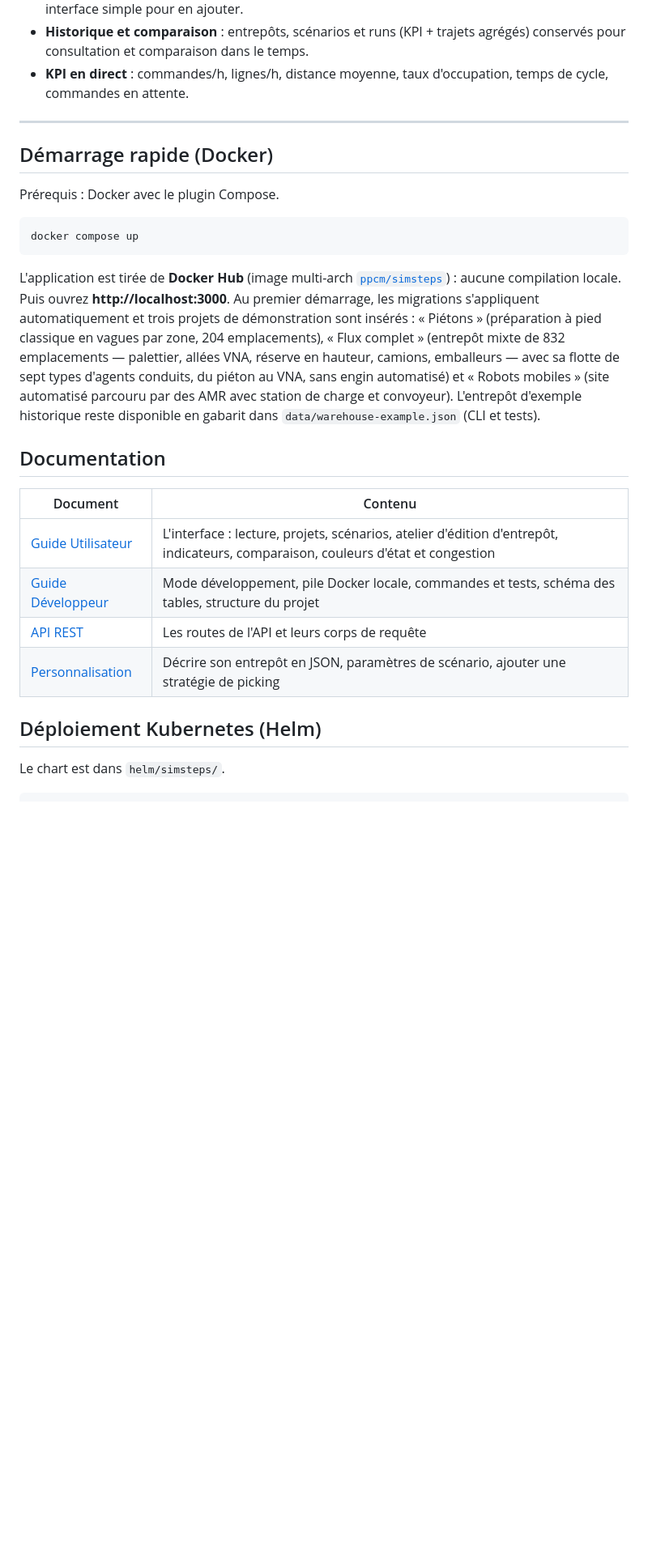
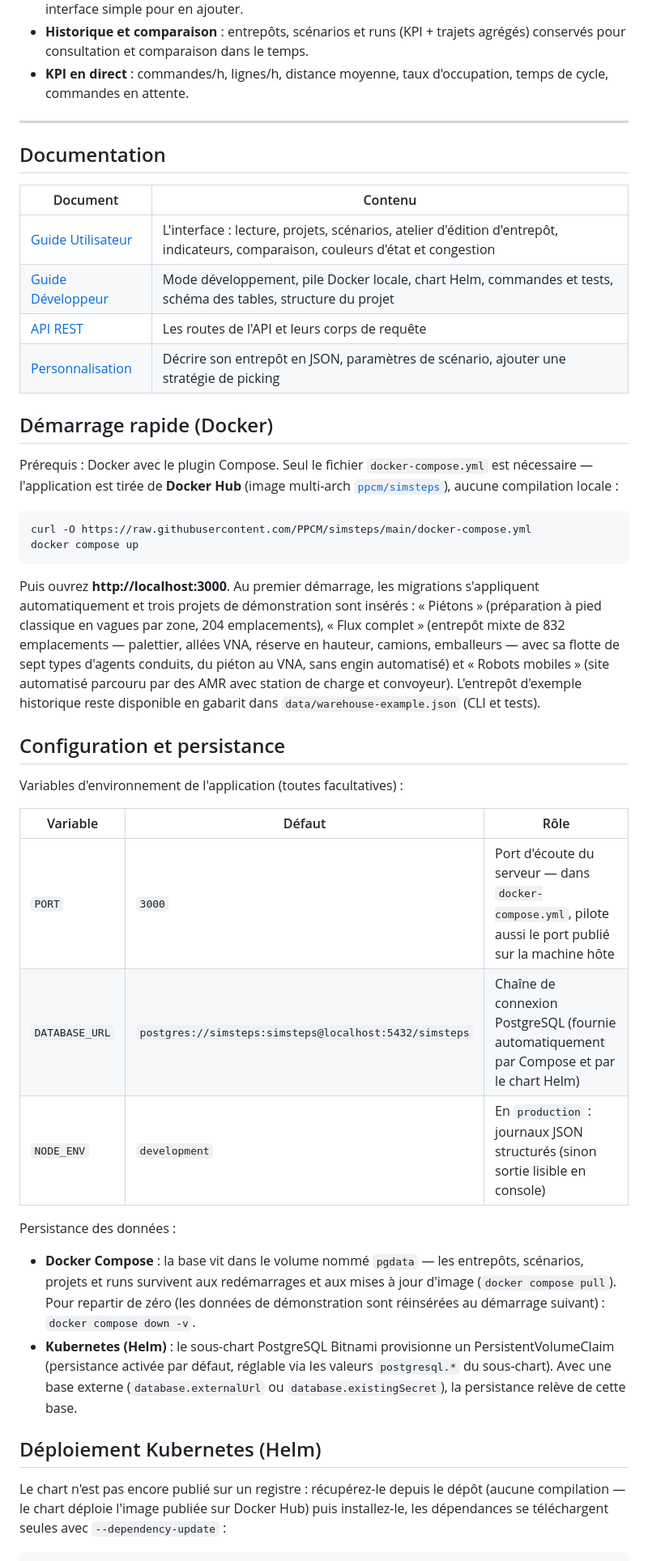
Before and after one commit to PPCM/simsteps, a Markdown page: README.md, the part around one of its changes. Shown at 81% size. Drawn GitHub-style; blank space fills up the shorter version.

Commit message:
README : documentation en tête, récupération sans dépôt, configuration et persistance
La table Documentation passe au-dessus du démarrage rapide. Docker :
seul docker-compose.yml est nécessaire, récupérable par curl depuis
GitHub. Helm : le README ne garde que la récupération du chart et son
installation (--dependency-update télécharge les dépendances tout
seul) ; la construction/validation du chart (dependency build, lint,
template) part au Guide Développeur. Nouvelle section « Configuration
et persistance » : variables d'environnement (PORT, DATABASE_URL,
NODE_ENV) et devenir des données (volume pgdata, remise à zéro, PVC
Bitnami ou base externe côté Kubernetes).

````diff
--- a/README.md
+++ b/README.md
@@ -22,39 +22,67 @@ scénarios d'organisation.
 
 ---
 
-## Démarrage rapide (Docker)
-
-Prérequis : Docker avec le plugin Compose.
-
-```bash
-docker compose up
-```
-
-L'application est tirée de **Docker Hub** (image multi-arch
-[`ppcm/simsteps`](https://hub.docker.com/r/ppcm/simsteps)) : aucune
-compilation locale. Puis ouvrez **http://localhost:3000**. Au premier
-démarrage, les migrations s'appliquent automatiquement et trois projets
-de démonstration sont insérés : « Piétons » (préparation à pied
-classique en vagues par zone, 204 emplacements), « Flux complet »
-(entrepôt mixte de 832 emplacements — palettier, allées VNA, réserve en
-hauteur, camions, emballeurs — avec sa flotte de sept types d'agents
-conduits, du piéton au VNA, sans engin automatisé) et « Robots
-mobiles » (site automatisé parcouru par des AMR avec station de charge
-et convoyeur).
-L'entrepôt d'exemple historique reste disponible en gabarit dans
-`data/warehouse-example.json` (CLI et tests).
-
 ## Documentation
 
 | Document | Contenu |
 |---|---|
 | [Guide Utilisateur](doc/guide-utilisateur.md) | L'interface : lecture, projets, scénarios, atelier d'édition d'entrepôt, indicateurs, comparaison, couleurs d'état et congestion |
-| [Guide Développeur](doc/guide-developpeur.md) | Mode développement, pile Docker locale, commandes et tests, schéma des tables, structure du projet |
+| [Guide Développeur](doc/guide-developpeur.md) | Mode développement, pile Docker locale, chart Helm, commandes et tests, schéma des tables, structure du projet |
 | [API REST](doc/api-rest.md) | Les routes de l'API et leurs corps de requête |
 | [Personnalisation](doc/personnalisation.md) | Décrire son entrepôt en JSON, paramètres de scénario, ajouter une stratégie de picking |
 
+## Démarrage rapide (Docker)
+
+Prérequis : Docker avec le plugin Compose. Seul le fichier
+`docker-compose.yml` est nécessaire — l'application est tirée de
+**Docker Hub** (image multi-arch
+[`ppcm/simsteps`](https://hub.docker.com/r/ppcm/simsteps)), aucune
+compilation locale :
+
+```bash
+curl -O https://raw.githubusercontent.com/PPCM/simsteps/main/docker-compose.yml
+docker compose up
+```
+
+Puis ouvrez **http://localhost:3000**. Au premier démarrage, les migrations
+s'appliquent automatiquement et trois projets de démonstration sont
+insérés : « Piétons » (préparation à pied classique en vagues par
+zone, 204 emplacements), « Flux complet » (entrepôt mixte de 832
+emplacements — palettier, allées VNA, réserve en hauteur, camions,
+emballeurs — avec sa flotte de sept types d'agents conduits, du piéton
+au VNA, sans engin automatisé) et « Robots mobiles » (site automatisé
+parcouru par des AMR avec station de charge et convoyeur).
+L'entrepôt d'exemple historique reste disponible en gabarit dans
+`data/warehouse-example.json` (CLI et tests).
+
+## Configuration et persistance
+
+Variables d'environnement de l'application (toutes facultatives) :
+
+| Variable | Défaut | Rôle |
+|---|---|---|
+| `PORT` | `3000` | Port d'écoute du serveur — dans `docker-compose.yml`, pilote aussi le port publié sur la machine hôte |
+| `DATABASE_URL` | `postgres://simsteps:simsteps@localhost:5432/simsteps` | Chaîne de connexion PostgreSQL (fournie automatiquement par Compose et par le chart Helm) |
+| `NODE_ENV` | `development` | En `production` : journaux JSON structurés (sinon sortie lisible en console) |
+
+Persistance des données :
+
+- **Docker Compose** : la base vit dans le volume nommé `pgdata` — les
+  entrepôts, scénarios, projets et runs survivent aux redémarrages et
+  aux mises à jour d'image (`docker compose pull`). Pour repartir de
+  zéro (les données de démonstration sont réinsérées au démarrage
+  suivant) : `docker compose down -v`.
+- **Kubernetes (Helm)** : le sous-chart PostgreSQL Bitnami provisionne
+  un PersistentVolumeClaim (persistance activée par défaut, réglable
+  via les valeurs `postgresql.*` du sous-chart). Avec une base externe
+  (`database.externalUrl` ou `database.existingSecret`), la
+  persistance relève de cette base.
+
 ## Déploiement Kubernetes (Helm)
 
-Le chart est dans `helm/simsteps/`.
+Le chart n'est pas encore publié sur un registre : récupérez-le depuis
+le dépôt (aucune compilation — le chart déploie l'image publiée sur
+Docker Hub) puis installez-le, les dépendances se téléchargent seules
+avec `--dependency-update` :
 
 ```bash
````
Also changed, not shown: other parts of README.md (+3 -3 lines), doc/changelog/2026-07-06.md (+5 -0 lines), doc/guide-developpeur.md (+17 -0 lines).
